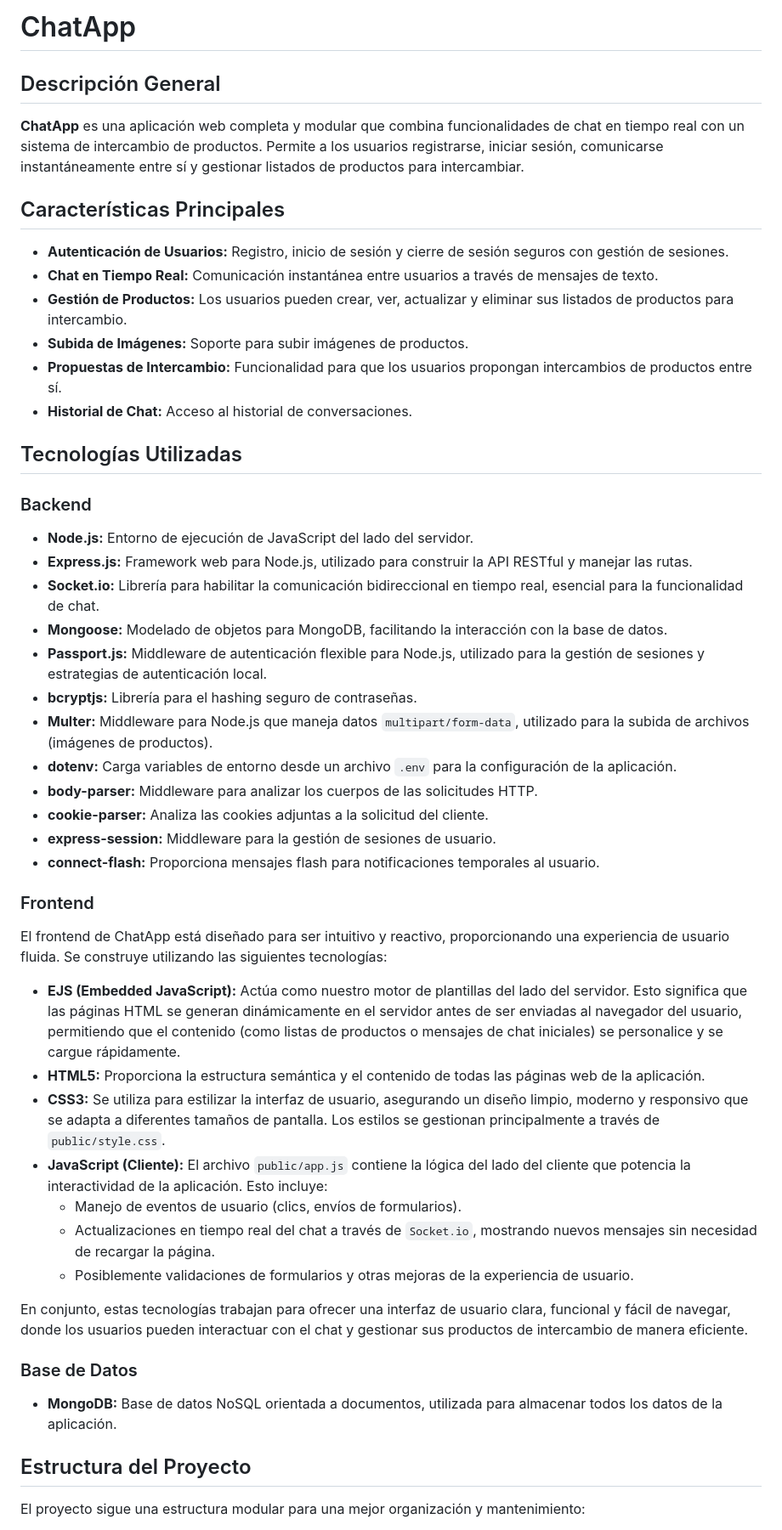
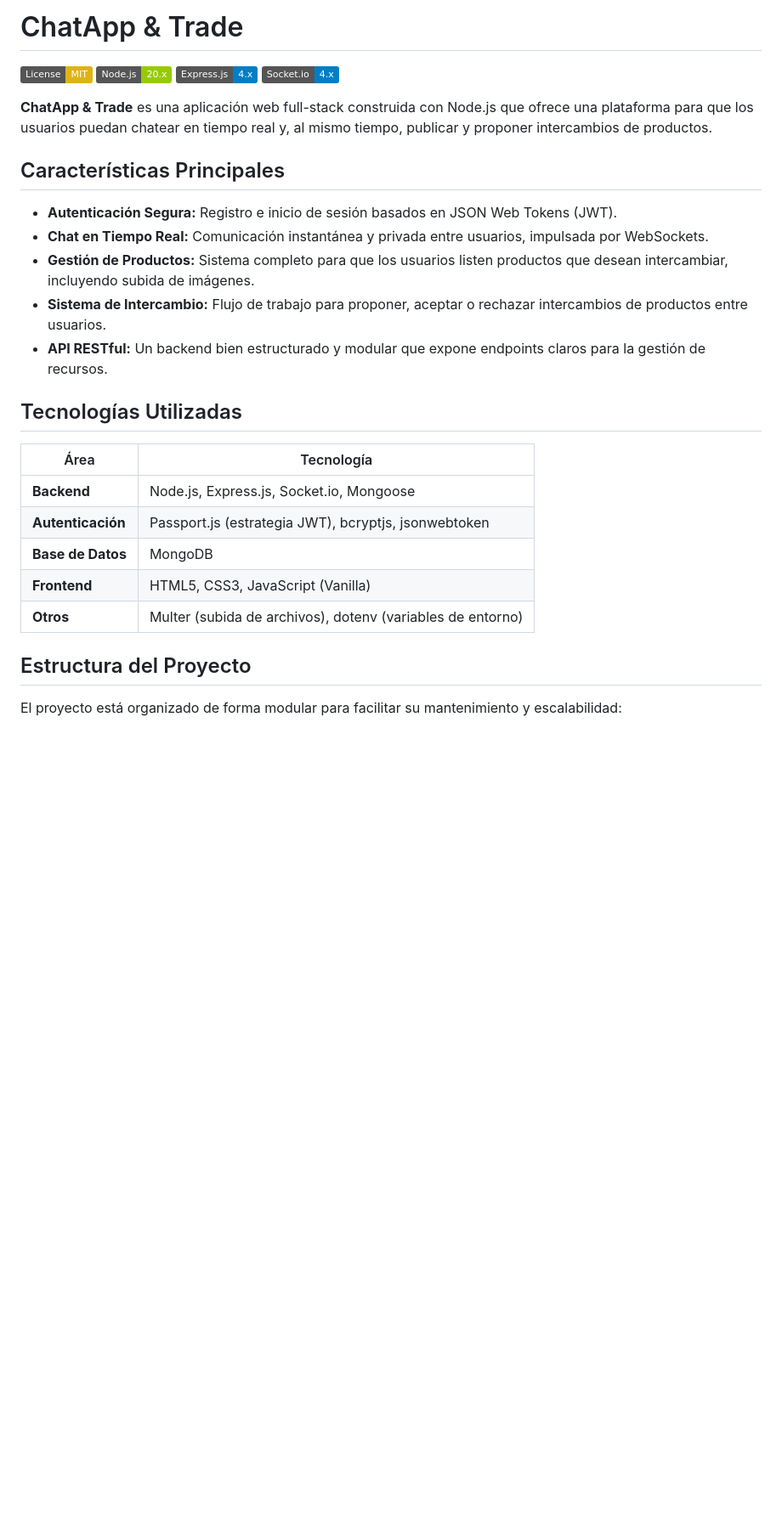
Before and after one commit to JaviviDS776/ModularProject, a Markdown page: README.md, the part around one of its changes. Shown at 85% size. GitHub-like rendering; badges without logos; blank space fills up the shorter version.

```diff
--- a/README.md
+++ b/README.md
@@ -1,54 +1,31 @@
-# ChatApp
+# ChatApp & Trade
 
-## Descripción General
+![License: MIT](https://img.shields.io/badge/License-MIT-yellow.svg)
+![Node.js](https://img.shields.io/badge/Node.js-20.x-green.svg)
+![Express.js](https://img.shields.io/badge/Express.js-4.x-blue.svg)
+![Socket.io](https://img.shields.io/badge/Socket.io-4.x-blue.svg)
 
-**ChatApp** es una aplicación web completa y modular que combina funcionalidades de chat en tiempo real con un sistema de intercambio de productos. Permite a los usuarios registrarse, iniciar sesión, comunicarse instantáneamente entre sí y gestionar listados de productos para intercambiar.
+**ChatApp & Trade** es una aplicación web full-stack construida con Node.js que ofrece una plataforma para que los usuarios puedan chatear en tiempo real y, al mismo tiempo, publicar y proponer intercambios de productos.
 
 ## Características Principales
 
-*   **Autenticación de Usuarios:** Registro, inicio de sesión y cierre de sesión seguros con gestión de sesiones.
-*   **Chat en Tiempo Real:** Comunicación instantánea entre usuarios a través de mensajes de texto.
-*   **Gestión de Productos:** Los usuarios pueden crear, ver, actualizar y eliminar sus listados de productos para intercambio.
-*   **Subida de Imágenes:** Soporte para subir imágenes de productos.
-*   **Propuestas de Intercambio:** Funcionalidad para que los usuarios propongan intercambios de productos entre sí.
-*   **Historial de Chat:** Acceso al historial de conversaciones.
+*   **Autenticación Segura:** Registro e inicio de sesión basados en JSON Web Tokens (JWT).
+*   **Chat en Tiempo Real:** Comunicación instantánea y privada entre usuarios, impulsada por WebSockets.
+*   **Gestión de Productos:** Sistema completo para que los usuarios listen productos que desean intercambiar, incluyendo subida de imágenes.
+*   **Sistema de Intercambio:** Flujo de trabajo para proponer, aceptar o rechazar intercambios de productos entre usuarios.
+*   **API RESTful:** Un backend bien estructurado y modular que expone endpoints claros para la gestión de recursos.
 
 ## Tecnologías Utilizadas
 
-### Backend
-
-*   **Node.js:** Entorno de ejecución de JavaScript del lado del servidor.
-*   **Express.js:** Framework web para Node.js, utilizado para construir la API RESTful y manejar las rutas.
-*   **Socket.io:** Librería para habilitar la comunicación bidireccional en tiempo real, esencial para la funcionalidad de chat.
-*   **Mongoose:** Modelado de objetos para MongoDB, facilitando la interacción con la base de datos.
-*   **Passport.js:** Middleware de autenticación flexible para Node.js, utilizado para la gestión de sesiones y estrategias de autenticación local.
-*   **bcryptjs:** Librería para el hashing seguro de contraseñas.
-*   **Multer:** Middleware para Node.js que maneja datos `multipart/form-data`, utilizado para la subida de archivos (imágenes de productos).
-*   **dotenv:** Carga variables de entorno desde un archivo `.env` para la configuración de la aplicación.
-*   **body-parser:** Middleware para analizar los cuerpos de las solicitudes HTTP.
-*   **cookie-parser:** Analiza las cookies adjuntas a la solicitud del cliente.
-*   **express-session:** Middleware para la gestión de sesiones de usuario.
-*   **connect-flash:** Proporciona mensajes flash para notificaciones temporales al usuario.
-
-### Frontend
-
-El frontend de ChatApp está diseñado para ser intuitivo y reactivo, proporcionando una experiencia de usuario fluida. Se construye utilizando las siguientes tecnologías:
-
-*   **EJS (Embedded JavaScript):** Actúa como nuestro motor de plantillas del lado del servidor. Esto significa que las páginas HTML se generan dinámicamente en el servidor antes de ser enviadas al navegador del usuario, permitiendo que el contenido (como listas de productos o mensajes de chat iniciales) se personalice y se cargue rápidamente.
-*   **HTML5:** Proporciona la estructura semántica y el contenido de todas las páginas web de la aplicación.
-*   **CSS3:** Se utiliza para estilizar la interfaz de usuario, asegurando un diseño limpio, moderno y responsivo que se adapta a diferentes tamaños de pantalla. Los estilos se gestionan principalmente a través de `public/style.css`.
-*   **JavaScript (Cliente):** El archivo `public/app.js` contiene la lógica del lado del cliente que potencia la interactividad de la aplicación. Esto incluye:
-    *   Manejo de eventos de usuario (clics, envíos de formularios).
-    *   Actualizaciones en tiempo real del chat a través de `Socket.io`, mostrando nuevos mensajes sin necesidad de recargar la página.
-    *   Posiblemente validaciones de formularios y otras mejoras de la experiencia de usuario.
-
-En conjunto, estas tecnologías trabajan para ofrecer una interfaz de usuario clara, funcional y fácil de navegar, donde los usuarios pueden interactuar con el chat y gestionar sus productos de intercambio de manera eficiente.
-
-### Base de Datos
-
-*   **MongoDB:** Base de datos NoSQL orientada a documentos, utilizada para almacenar todos los datos de la aplicación.
+| Área          | Tecnología                                       |
+|---------------|--------------------------------------------------|
+| **Backend**   | Node.js, Express.js, Socket.io, Mongoose         |
+| **Autenticación** | Passport.js (estrategia JWT), bcryptjs, jsonwebtoken |
+| **Base de Datos** | MongoDB                                          |
+| **Frontend**  | HTML5, CSS3, JavaScript (Vanilla)                |
+| **Otros**     | Multer (subida de archivos), dotenv (variables de entorno) |
 
 ## Estructura del Proyecto
 
-El proyecto sigue una estructura modular para una mejor organización y mantenimiento:
+El proyecto está organizado de forma modular para facilitar su mantenimiento y escalabilidad:
 
```
Also changed, not shown: other parts of README.md (+159 -39 lines).
